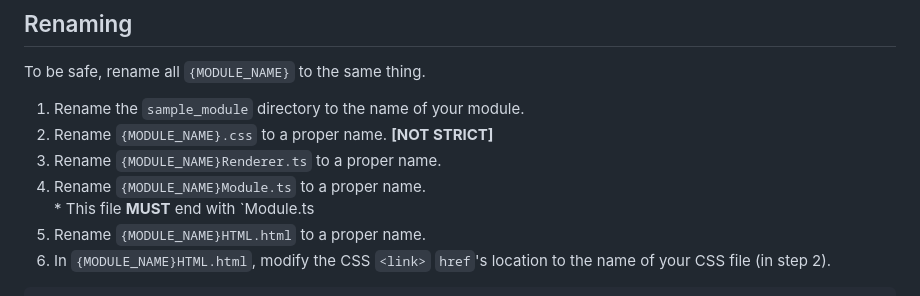
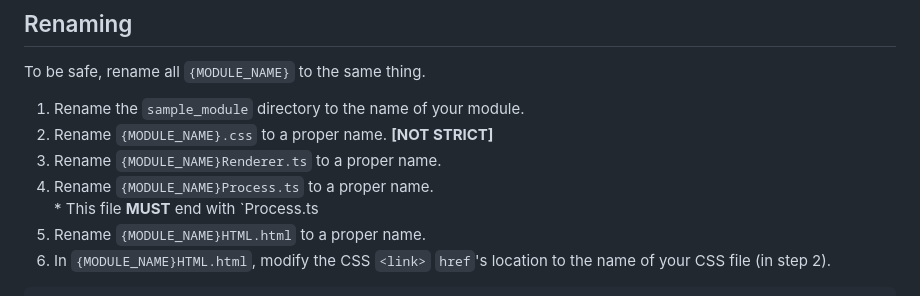
Before and after one commit to aarontburn/nexus-template-vanilla-ts, a Markdown page: README.md, the part around the change. GitHub-like rendering.

````diff
--- a/README.md
+++ b/README.md
@@ -58,8 +58,8 @@ To be safe, rename all `{MODULE_NAME}` to the same thing.
 1. Rename the `sample_module` directory to the name of your module.
 2. Rename `{MODULE_NAME}.css` to a proper name. **[NOT STRICT]**
 3. Rename `{MODULE_NAME}Renderer.ts` to a proper name.
-4. Rename `{MODULE_NAME}Module.ts` to a proper name.
-\* This file **MUST** end with `Module.ts
+4. Rename `{MODULE_NAME}Process.ts` to a proper name.
+\* This file **MUST** end with `Process.ts
 5. Rename `{MODULE_NAME}HTML.html` to a proper name.
 6. In `{MODULE_NAME}HTML.html`, modify the CSS `<link>`  `href`'s location to the name of your CSS file (in step 2).
 ```
````
